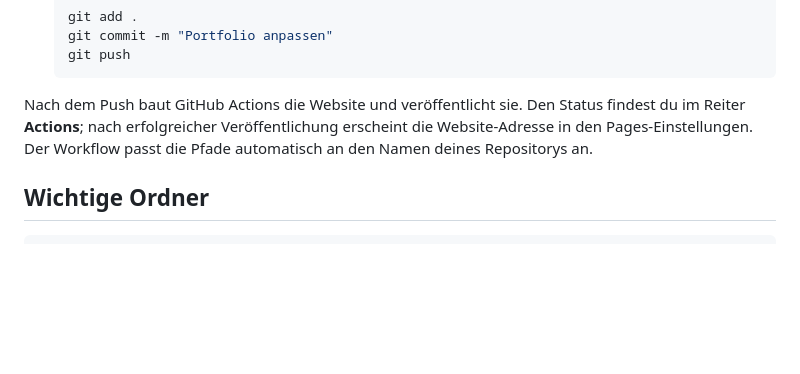
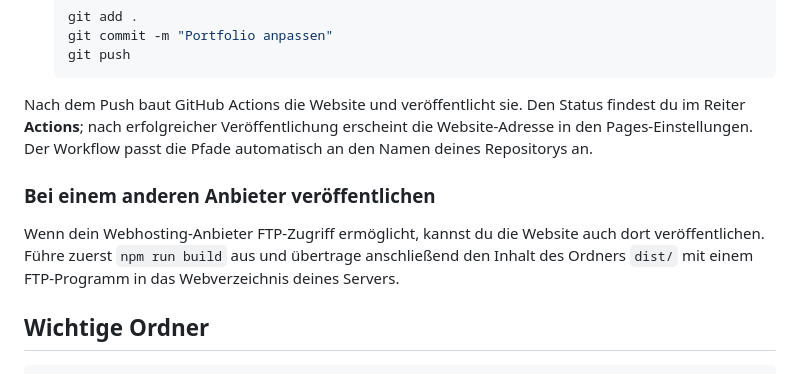
Before and after one commit to cgvdv-bk/blankfolio, a Markdown page: README.md, the part around the change. Drawn GitHub-style; blank space fills up the shorter version.

Commit message:
Info zu anderen Anbietern hinzugefügt.

````diff
--- a/README.md
+++ b/README.md
@@ -78,6 +78,10 @@ Die Dateien werden im Ordner `dist/` erzeugt. Ändere diesen Ordner nicht von Ha
 
 Nach dem Push baut GitHub Actions die Website und veröffentlicht sie. Den Status findest du im Reiter **Actions**; nach erfolgreicher Veröffentlichung erscheint die Website-Adresse in den Pages-Einstellungen. Der Workflow passt die Pfade automatisch an den Namen deines Repositorys an.
 
+### Bei einem anderen Anbieter veröffentlichen
+
+Wenn dein Webhosting-Anbieter FTP-Zugriff ermöglicht, kannst du die Website auch dort veröffentlichen. Führe zuerst `npm run build` aus und übertrage anschließend den Inhalt des Ordners `dist/` mit einem FTP-Programm in das Webverzeichnis deines Servers.
+
 ## Wichtige Ordner
 
 ```text
````
